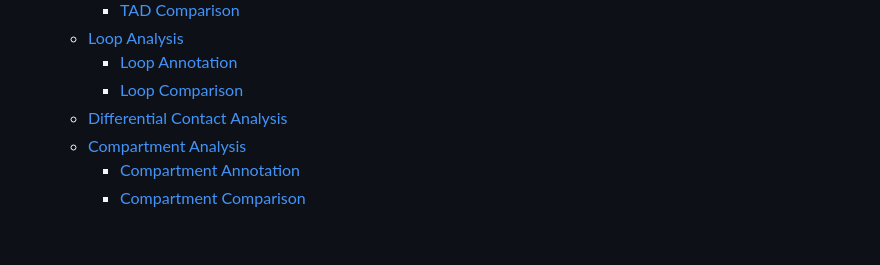
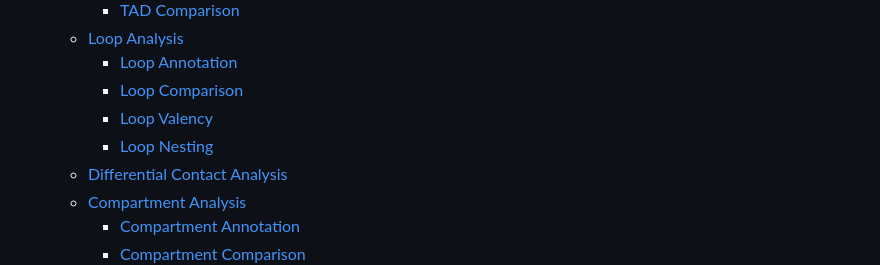
Before and after one commit to talkowski-lab/16p_HiC, a Markdown page: README.md, the part around the change. Rendered like a GitHub page; blank space fills up the shorter version.

Commit message:
chore(docs): update TOC

```diff
--- a/README.md
+++ b/README.md
@@ -25,6 +25,8 @@ Analysis and code of HiC data for 16p samples
   - [Loop Analysis](#loop-analysis)
     - [Loop Annotation](#loop-annotation)
     - [Loop Comparison](#loop-comparison)
+    - [Loop Valency](#loop-valency)
+    - [Loop Nesting](#loop-nesting)
   - [Differential Contact Analysis](#differential-contact-analysis)
   - [Compartment Analysis](#compartment-analysis)
     - [Compartment Annotation](#compartment-annotation)
```
